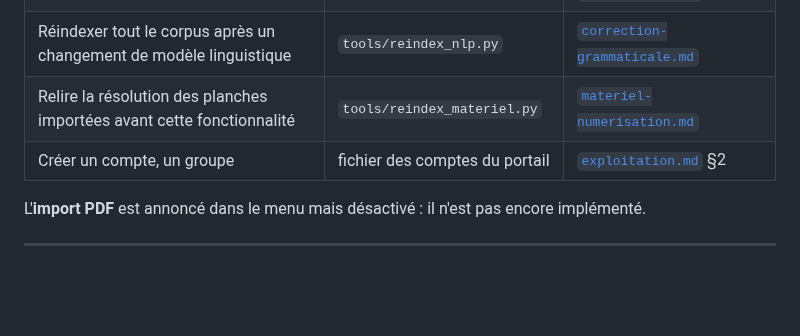
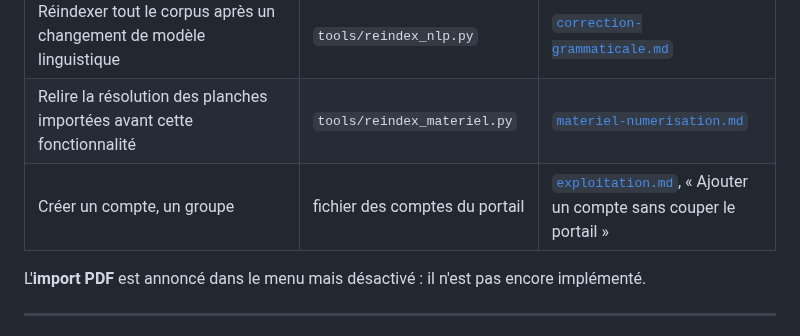
Before and after one commit to Hsbtqemy/BD_ditor, a Markdown page: docs/guide-utilisateur.md, the part around the change. GitHub-like rendering; blank space fills up the shorter version.

```diff
--- a/docs/guide-utilisateur.md
+++ b/docs/guide-utilisateur.md
@@ -275,7 +275,7 @@ Elles sont documentées ; elles ne sont simplement pas dans l'interface.
 | Rapports d'accord (modèle↔humain, inter-annotateurs) en CSV/JSON | `tools/` | [`rapport-accord.md`](rapport-accord.md), [`accord-inter.md`](accord-inter.md) |
 | Réindexer tout le corpus après un changement de modèle linguistique | `tools/reindex_nlp.py` | [`correction-grammaticale.md`](correction-grammaticale.md) |
 | Relire la résolution des planches importées avant cette fonctionnalité | `tools/reindex_materiel.py` | [`materiel-numerisation.md`](materiel-numerisation.md) |
-| Créer un compte, un groupe | fichier des comptes du portail | [`exploitation.md`](exploitation.md) §2 |
+| Créer un compte, un groupe | fichier des comptes du portail | [`exploitation.md`](exploitation.md), « Ajouter un compte sans couper le portail » |
 
 L'**import PDF** est annoncé dans le menu mais désactivé : il n'est pas encore implémenté.
 
```
Also changed, not shown: docs/modele-et-droits.md (+1 -2 lines).
